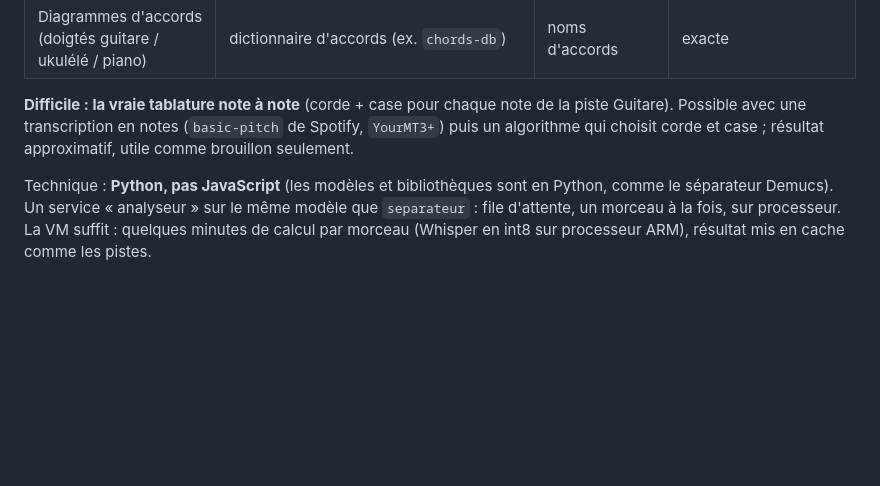
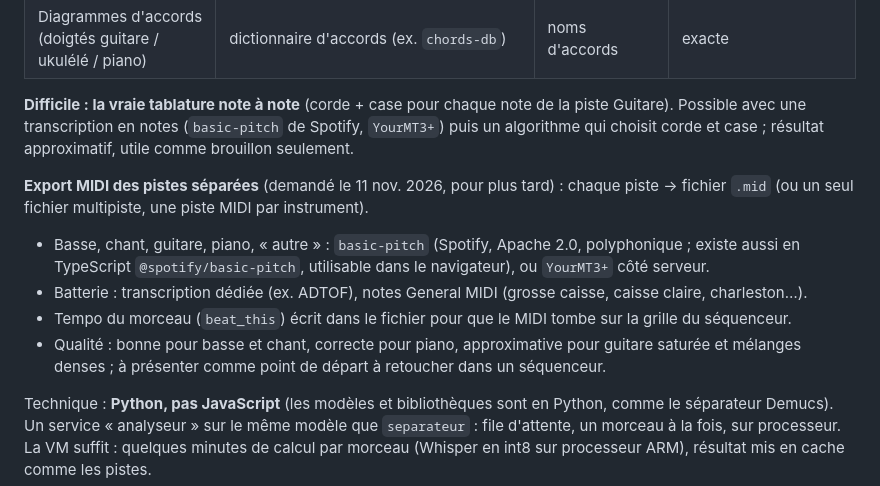
Before and after one commit to tipyaf/mini-webdaw, a Markdown page: docs/specs/02-phase2-vision.md, the part around the change. Drawn GitHub-style; blank space fills up the shorter version.

Commit message:
Add the manual test sheet and the MIDI export idea to the specs
Co-Authored-By: Claude Opus 5.5 <noreply@anthropic.com>

```diff
--- a/docs/specs/02-phase2-vision.md
+++ b/docs/specs/02-phase2-vision.md
@@ -60,6 +60,15 @@ calculée automatiquement après la séparation, puis corrigeable à la main.
 Possible avec une transcription en notes (`basic-pitch` de Spotify, `YourMT3+`) puis un algorithme qui
 choisit corde et case ; résultat approximatif, utile comme brouillon seulement.
 
+**Export MIDI des pistes séparées** (demandé le 11 nov. 2026, pour plus tard) : chaque piste → fichier
+`.mid` (ou un seul fichier multipiste, une piste MIDI par instrument).
+- Basse, chant, guitare, piano, « autre » : `basic-pitch` (Spotify, Apache 2.0, polyphonique ; existe
+  aussi en TypeScript `@spotify/basic-pitch`, utilisable dans le navigateur), ou `YourMT3+` côté serveur.
+- Batterie : transcription dédiée (ex. ADTOF), notes General MIDI (grosse caisse, caisse claire, charleston…).
+- Tempo du morceau (`beat_this`) écrit dans le fichier pour que le MIDI tombe sur la grille du séquenceur.
+- Qualité : bonne pour basse et chant, correcte pour piano, approximative pour guitare saturée et
+  mélanges denses ; à présenter comme point de départ à retoucher dans un séquenceur.
+
 Technique : **Python, pas JavaScript** (les modèles et bibliothèques sont en Python, comme le séparateur
 Demucs). Un service « analyseur » sur le même modèle que `separateur` : file d'attente, un morceau à la
 fois, sur processeur. La VM suffit : quelques minutes de calcul par morceau (Whisper en int8 sur
```
Also changed, not shown: docs/specs/04-recette-phase1.md (added, +66 -0 lines).
